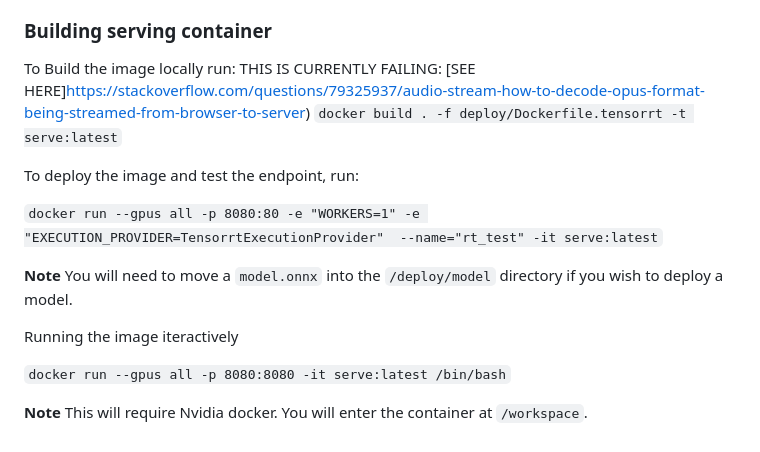
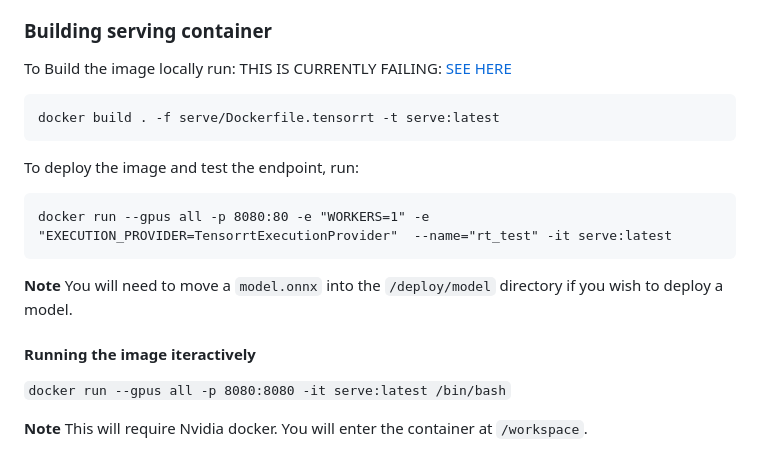
Before and after one commit to akinwilson/heed, a Markdown page: README.md, the part around the change. Rendered like a GitHub page.

````diff
--- a/README.md
+++ b/README.md
@@ -49,19 +49,21 @@ You will have a directory produces called `/output` in the root directory of the
 
 ### Building serving container
 
-To Build the image locally run: THIS IS CURRENTLY FAILING: [SEE HERE]https://stackoverflow.com/questions/79325937/audio-stream-how-to-decode-opus-format-being-streamed-from-browser-to-server)
-`docker build . -f deploy/Dockerfile.tensorrt -t serve:latest`
+To Build the image locally run: THIS IS CURRENTLY FAILING: [SEE HERE](https://github.com/onnx/onnx-tensorrt/issues/1009)
+
+```
+docker build . -f serve/Dockerfile.tensorrt -t serve:latest
+```
 
 To deploy the image and test the endpoint, run:
 
-
- `docker run --gpus all -p 8080:80 -e "WORKERS=1" -e "EXECUTION_PROVIDER=TensorrtExecutionProvider"  --name="rt_test" -it serve:latest`
-
-
+```
+docker run --gpus all -p 8080:80 -e "WORKERS=1" -e "EXECUTION_PROVIDER=TensorrtExecutionProvider"  --name="rt_test" -it serve:latest
+```
 
 **Note** You will need to move a `model.onnx` into the `/deploy/model` directory if you wish to deploy a model.
 
-Running the image iteractively
+#### Running the image iteractively
 
 `docker run --gpus all -p 8080:8080 -it serve:latest /bin/bash`
 
````
